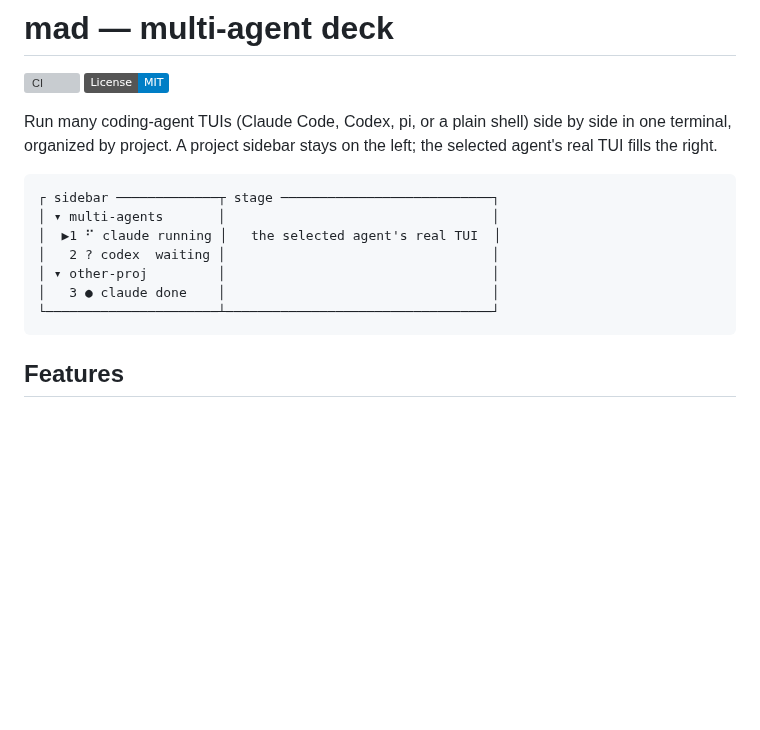
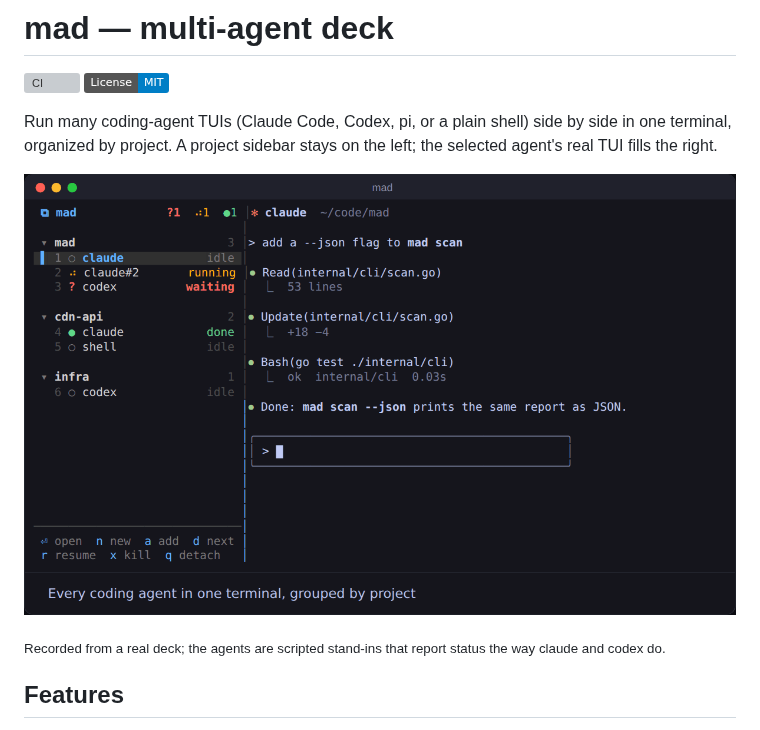
Before and after one commit to dcyber-lab/mad, a Markdown page: README.md, the part around the change. GitHub-like rendering; pictures changed too: docs/demo.gif (added); badges without logos; blank space fills up the shorter version; grey boxes are pictures that could not be loaded.

Commit message:
README: replace the ASCII sketch with a demo recording
docs/demo.gif (0.8 MB, 41s, loops) is a real deck driven by a script
through real keypresses: moving and opening agents, Alt-n to the next
agent that needs you, answering a codex prompt in the stage, an agent
finishing in the background, a new agent, adding and folding a project.
The agents are scripted stand-ins that report status the way claude and
codex do; a caption bar shows each key as it is pressed.

Co-Authored-By: Claude Opus 5.5 <noreply@anthropic.com>
Claude-Session: https://claude.ai/code/session_01YX1uweQbx6aWLParpQoq1J

````diff
--- a/README.md
+++ b/README.md
@@ -7,15 +7,10 @@ Run many coding-agent TUIs (Claude Code, Codex, pi, or a plain shell) side by
 side in one terminal, organized by project. A project sidebar stays on the
 left; the selected agent's real TUI fills the right.
 
-```
-┌ sidebar ─────────────┬ stage ───────────────────────────┐
-│ ▾ multi-agents       │                                  │
-│  ▶1 ⠋ claude running │   the selected agent's real TUI  │
-│   2 ? codex  waiting │                                  │
-│ ▾ other-proj         │                                  │
-│   3 ● claude done    │                                  │
-└──────────────────────┴──────────────────────────────────┘
-```
+![mad demo: a sidebar of projects and agents on the left, the selected agent's TUI on the right](docs/demo.gif)
+
+<sub>Recorded from a real deck; the agents are scripted stand-ins that report
+status the way claude and codex do.</sub>
 
 ## Features
 
````
